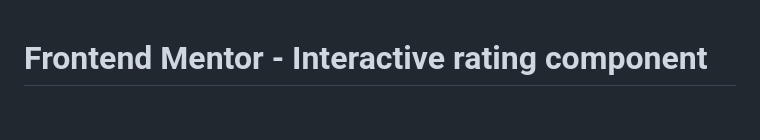
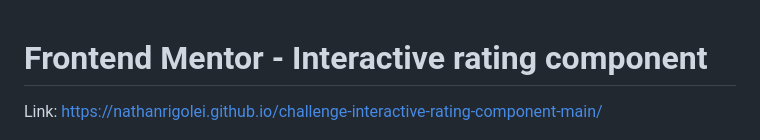
Before and after one commit to NathanRigolei/challenge-interactive-rating-component-main, a Markdown page: README.md, the part around the change. Drawn GitHub-style; blank space fills up the shorter version.

```diff
--- a/README.md
+++ b/README.md
@@ -1,4 +1,6 @@
 # Frontend Mentor - Interactive rating component
+
+Link: https://nathanrigolei.github.io/challenge-interactive-rating-component-main/
 
 ![Design preview for the Interactive rating component coding challenge](./design/desktop-preview.jpg)
 
```
